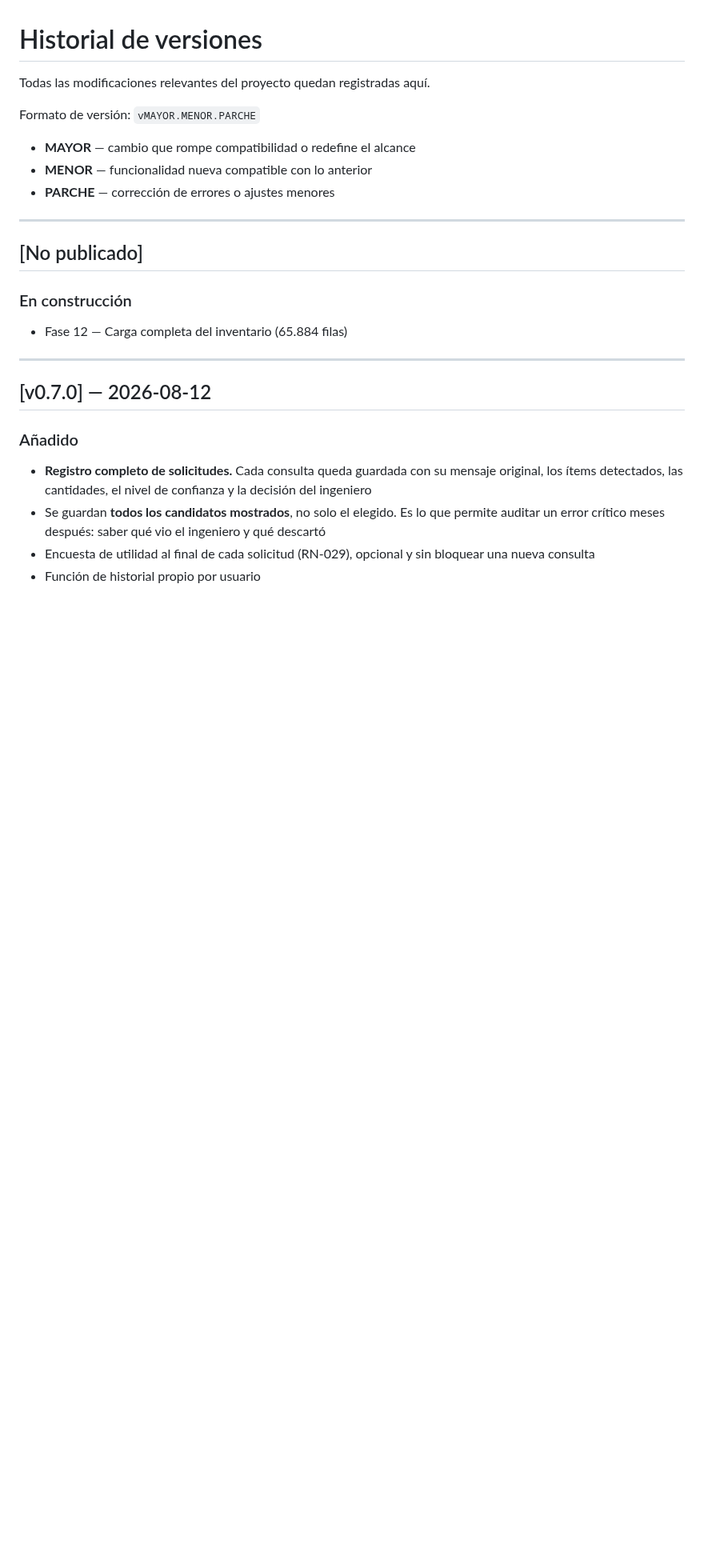
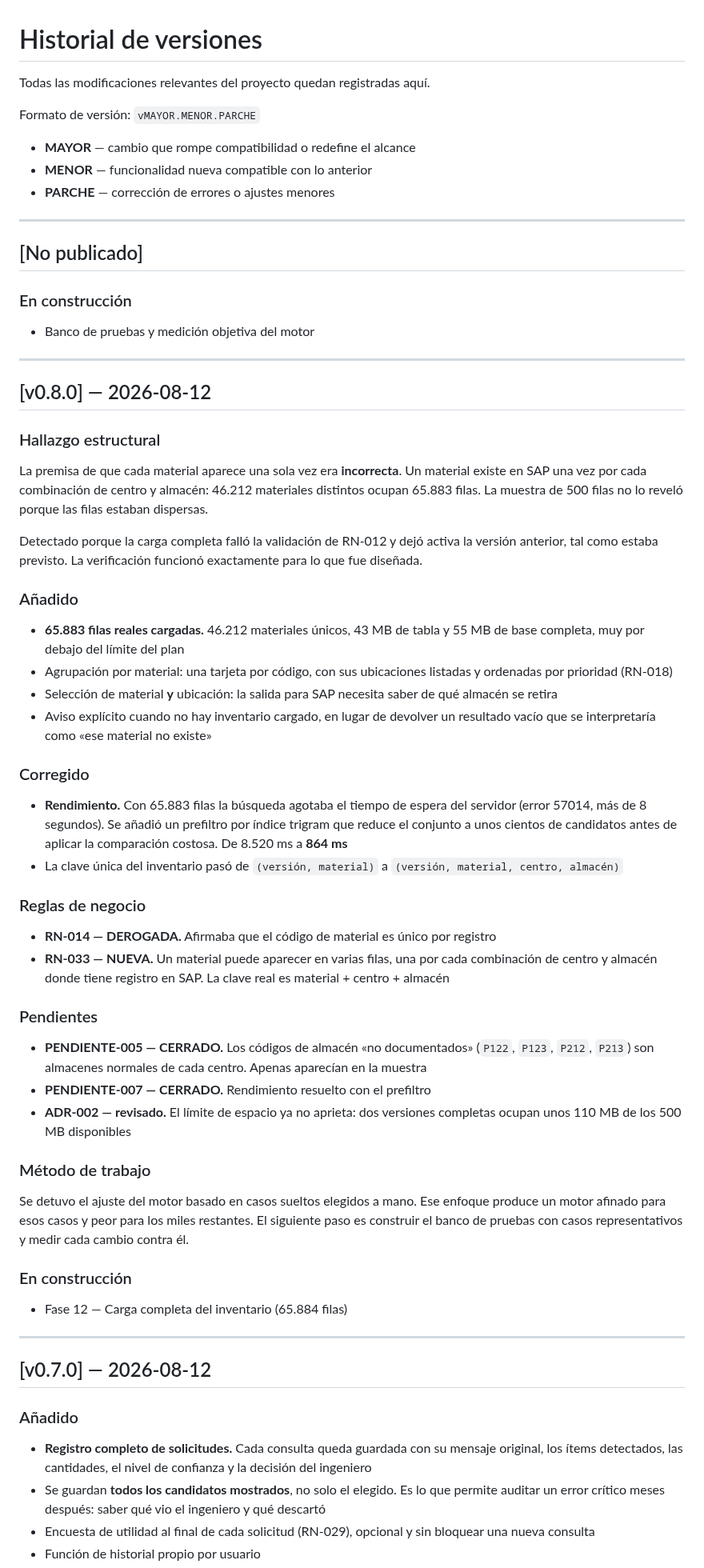
Before and after one commit to VallejoOsorio2026/papelsa-asistente-materiales, a Markdown page: CHANGELOG.md, the part around the change. Shown at 80% size. Drawn GitHub-style; blank space fills up the shorter version.

Commit message:
docs: version v0.8.0 inventario completo, RN-033 y correccion de rendimiento

```diff
--- a/CHANGELOG.md
+++ b/CHANGELOG.md
@@ -11,6 +11,62 @@ Formato de versión: `vMAYOR.MENOR.PARCHE`
 ---
 
 ## [No publicado]
+
+### En construcción
+- Banco de pruebas y medición objetiva del motor
+
+---
+
+## [v0.8.0] — 2026-08-12
+
+### Hallazgo estructural
+La premisa de que cada material aparece una sola vez era **incorrecta**.
+Un material existe en SAP una vez por cada combinación de centro y almacén:
+46.212 materiales distintos ocupan 65.883 filas. La muestra de 500 filas no
+lo reveló porque las filas estaban dispersas.
+
+Detectado porque la carga completa falló la validación de RN-012 y dejó
+activa la versión anterior, tal como estaba previsto. La verificación
+funcionó exactamente para lo que fue diseñada.
+
+### Añadido
+- **65.883 filas reales cargadas.** 46.212 materiales únicos, 43 MB de tabla
+  y 55 MB de base completa, muy por debajo del límite del plan
+- Agrupación por material: una tarjeta por código, con sus ubicaciones
+  listadas y ordenadas por prioridad (RN-018)
+- Selección de material **y** ubicación: la salida para SAP necesita saber
+  de qué almacén se retira
+- Aviso explícito cuando no hay inventario cargado, en lugar de devolver un
+  resultado vacío que se interpretaría como «ese material no existe»
+
+### Corregido
+- **Rendimiento.** Con 65.883 filas la búsqueda agotaba el tiempo de espera
+  del servidor (error 57014, más de 8 segundos). Se añadió un prefiltro por
+  índice trigram que reduce el conjunto a unos cientos de candidatos antes
+  de aplicar la comparación costosa. De 8.520 ms a **864 ms**
+- La clave única del inventario pasó de `(versión, material)` a
+  `(versión, material, centro, almacén)`
+
+### Reglas de negocio
+- **RN-014 — DEROGADA.** Afirmaba que el código de material es único por
+  registro
+- **RN-033 — NUEVA.** Un material puede aparecer en varias filas, una por
+  cada combinación de centro y almacén donde tiene registro en SAP. La clave
+  real es material + centro + almacén
+
+### Pendientes
+- **PENDIENTE-005 — CERRADO.** Los códigos de almacén «no documentados»
+  (`P122`, `P123`, `P212`, `P213`) son almacenes normales de cada centro.
+  Apenas aparecían en la muestra
+- **PENDIENTE-007 — CERRADO.** Rendimiento resuelto con el prefiltro
+- **ADR-002 — revisado.** El límite de espacio ya no aprieta: dos versiones
+  completas ocupan unos 110 MB de los 500 MB disponibles
+
+### Método de trabajo
+Se detuvo el ajuste del motor basado en casos sueltos elegidos a mano. Ese
+enfoque produce un motor afinado para esos casos y peor para los miles
+restantes. El siguiente paso es construir el banco de pruebas con casos
+representativos y medir cada cambio contra él.
 
 ### En construcción
 - Fase 12 — Carga completa del inventario (65.884 filas)
```
